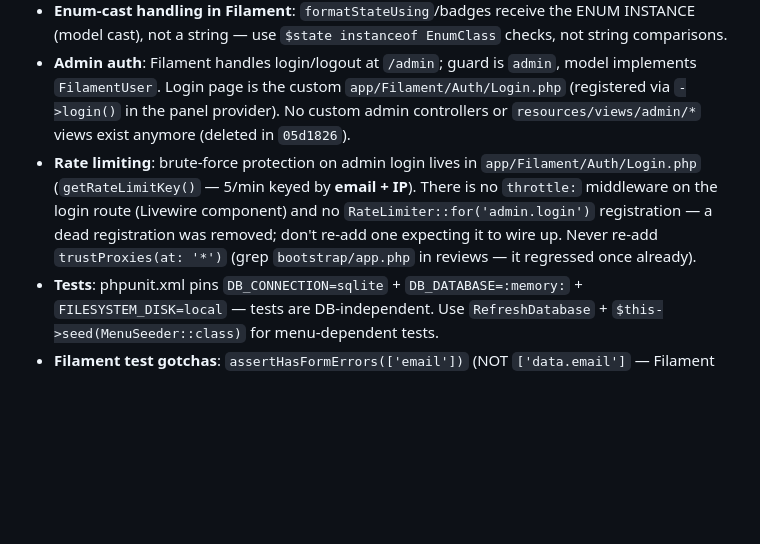
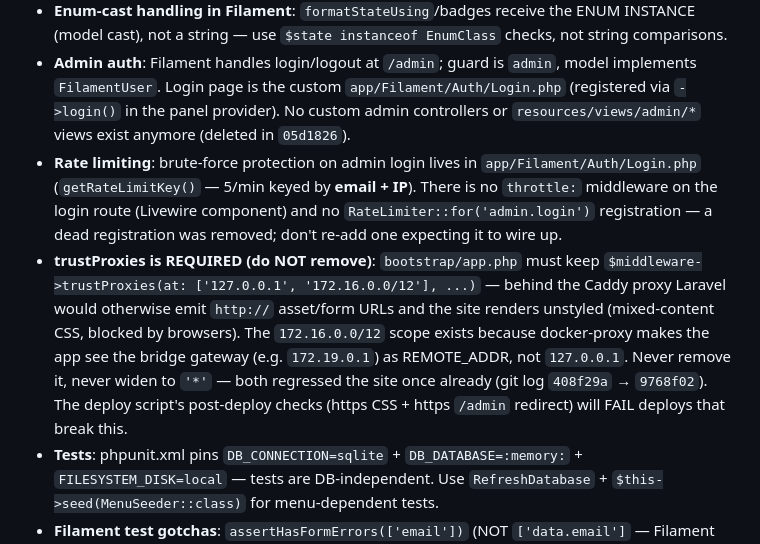
Before and after one commit to RizkiHerdaID/coffee-shop, a Markdown page: AGENTS.md, the part around the change. Rendered like a GitHub page; blank space fills up the shorter version.

Commit message:
docs: document mandatory scoped trustProxies to prevent re-regression

```diff
--- a/AGENTS.md
+++ b/AGENTS.md
@@ -90,7 +90,8 @@ curl -s -o /dev/null -w "%{http_code}\n" https://coffee.rizkilab.my.id/
 - **Filament v5 layout**: resources live at `app/Filament/Resources/<Plural>/` with `Schemas/` + `Tables/` subdirectories; v5 form components (`TextInput`, `TextArea`) live in `Schemas/`, table columns in `Tables/`. Note: v5 component class is `Filament\Forms\Components\Textarea` (NOT `TextArea`) — tests catch this.
 - **Enum-cast handling in Filament**: `formatStateUsing`/badges receive the ENUM INSTANCE (model cast), not a string — use `$state instanceof EnumClass` checks, not string comparisons.
 - **Admin auth**: Filament handles login/logout at `/admin`; guard is `admin`, model implements `FilamentUser`. Login page is the custom `app/Filament/Auth/Login.php` (registered via `->login()` in the panel provider). No custom admin controllers or `resources/views/admin/*` views exist anymore (deleted in `05d1826`).
-- **Rate limiting**: brute-force protection on admin login lives in `app/Filament/Auth/Login.php` (`getRateLimitKey()` — 5/min keyed by **email + IP**). There is no `throttle:` middleware on the login route (Livewire component) and no `RateLimiter::for('admin.login')` registration — a dead registration was removed; don't re-add one expecting it to wire up. Never re-add `trustProxies(at: '*')` (grep `bootstrap/app.php` in reviews — it regressed once already).
+- **Rate limiting**: brute-force protection on admin login lives in `app/Filament/Auth/Login.php` (`getRateLimitKey()` — 5/min keyed by **email + IP**). There is no `throttle:` middleware on the login route (Livewire component) and no `RateLimiter::for('admin.login')` registration — a dead registration was removed; don't re-add one expecting it to wire up.
+- **trustProxies is REQUIRED (do NOT remove)**: `bootstrap/app.php` must keep `$middleware->trustProxies(at: ['127.0.0.1', '172.16.0.0/12'], ...)` — behind the Caddy proxy Laravel would otherwise emit `http://` asset/form URLs and the site renders unstyled (mixed-content CSS, blocked by browsers). The `172.16.0.0/12` scope exists because docker-proxy makes the app see the bridge gateway (e.g. `172.19.0.1`) as REMOTE_ADDR, not `127.0.0.1`. Never remove it, never widen to `'*'` — both regressed the site once already (git log `408f29a` → `9768f02`). The deploy script's post-deploy checks (https CSS + https `/admin` redirect) will FAIL deploys that break this.
 - **Tests**: phpunit.xml pins `DB_CONNECTION=sqlite` + `DB_DATABASE=:memory:` + `FILESYSTEM_DISK=local` — tests are DB-independent. Use `RefreshDatabase` + `$this->seed(MenuSeeder::class)` for menu-dependent tests.
 - **Filament test gotchas**: `assertHasFormErrors(['email'])` (NOT `['data.email']` — Filament prepends the `data` path itself); `withServerVariables` does NOT affect Livewire's request IP (test IP-keyed throttling deterministically, e.g. per-email keys); `Cache::flush()` in `setUp` for throttle tests.
 - **Test-writing rules (from post-mortems)**: assert on stable strings (URLs, `config('shop.*')` values) not copy/placement; use `url()` helpers not literal hosts (worktree APP_URL is `http://localhost:8081`); `assertSee` escapes input (pass the rendered-entity form, not a literal `&amp;`); widgets are Livewire-lazy — test protected methods via reflection, not `assertSee` on dashboard HTML; static `public/` files shadow routes in prod (e.g. `public/robots.txt` beats a `/robots.txt` route) — check `public/` for collisions.
```
